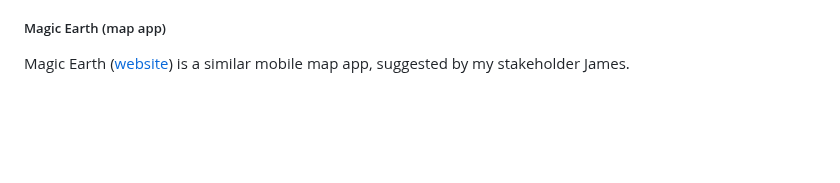
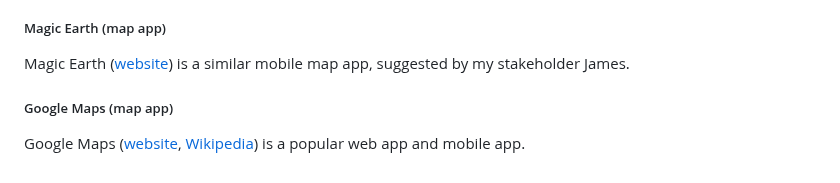
Before and after one commit to RandomSearch18/a-level-project, a Markdown page: docs/readme.md, the part around the change. Rendered like a GitHub page; blank space fills up the shorter version.

Commit message:
Similar solutions: Mention Google Maps

```diff
--- a/docs/readme.md
+++ b/docs/readme.md
@@ -119,3 +119,7 @@ OsmAnd ([website](https://osmand.net/)) is a mobile map app that uses OSM data a
 ##### Magic Earth (map app)
 
 Magic Earth ([website](https://www.magicearth.com/)) is a similar mobile map app, suggested by my stakeholder James.
+
+##### Google Maps (map app)
+
+Google Maps ([website](https://www.google.co.uk/maps/about), [Wikipedia](https://en.wikipedia.org/wiki/Google_Maps#Directions_and_transit)) is a popular web app and mobile app.
```
